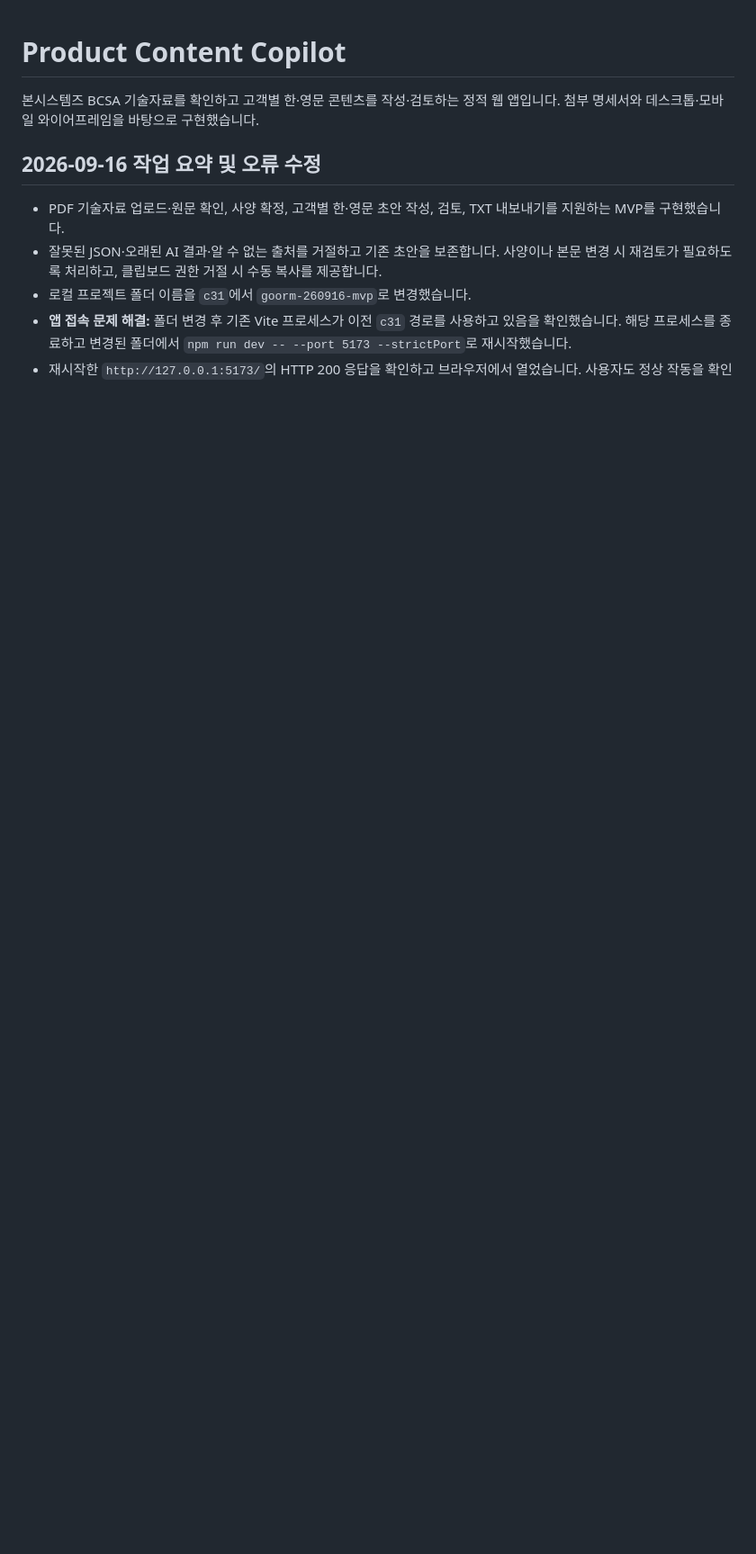
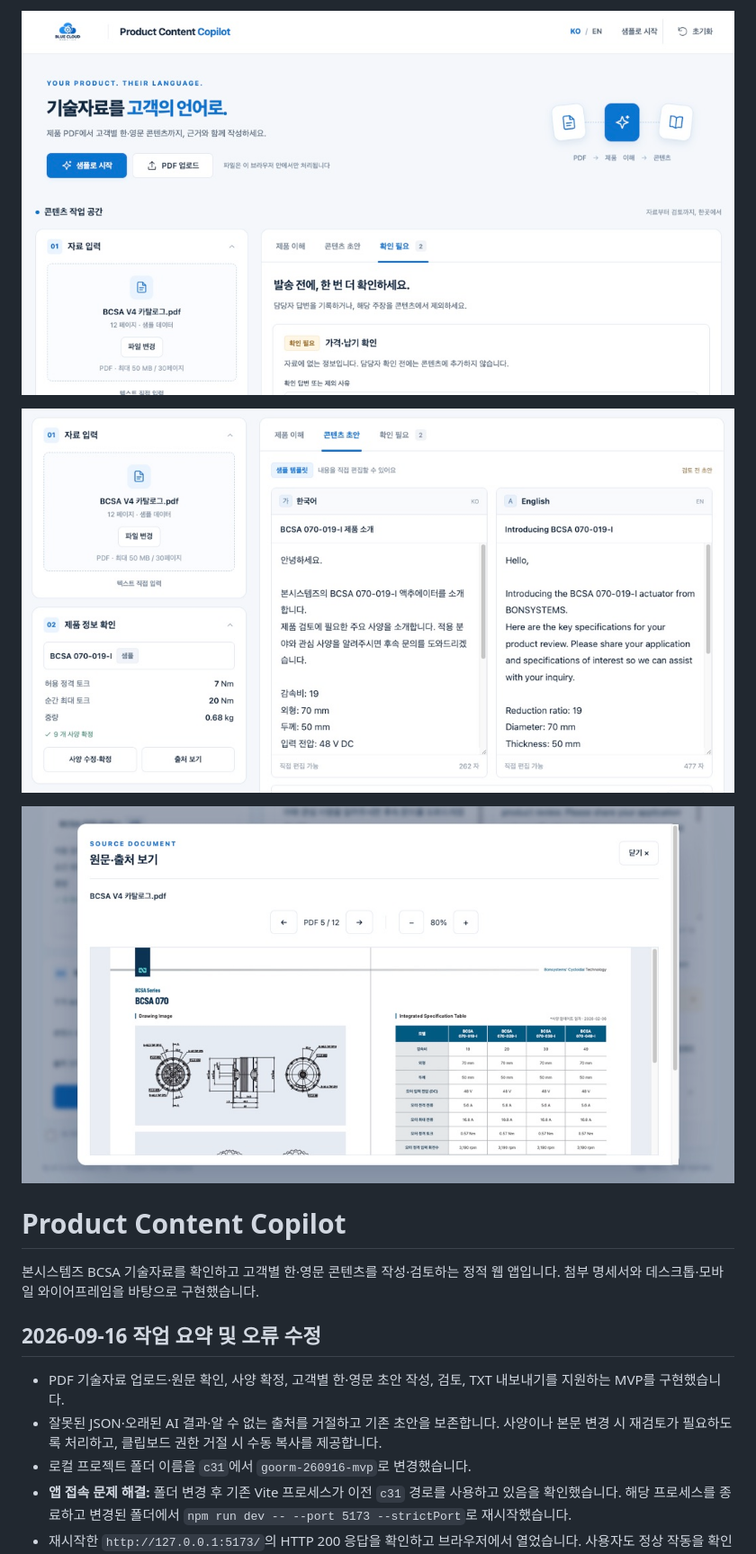
Before and after one commit to junsang-dong/goorm-260916-mvp, a Markdown page: README.md, the part around the change. Shown: that part at 90% size. Drawn GitHub-style; pictures changed too: docs/references/xc1700.jpg (added), docs/references/xc1701.jpg (added), docs/references/xc1702.jpg (added); blank space fills up the shorter version.

Commit message:
Add app screenshots at the top of README

```diff
--- a/README.md
+++ b/README.md
@@ -1,3 +1,9 @@
+![앱 메인 화면 및 확인 필요 항목](docs/references/xc1700.jpg)
+
+![한국어·영어 콘텐츠 초안 편집 화면](docs/references/xc1701.jpg)
+
+![PDF 원문 및 출처 확인 화면](docs/references/xc1702.jpg)
+
 # Product Content Copilot
 
 본시스템즈 BCSA 기술자료를 확인하고 고객별 한·영문 콘텐츠를 작성·검토하는 정적 웹 앱입니다. 첨부 명세서와 데스크톱·모바일 와이어프레임을 바탕으로 구현했습니다.
```
